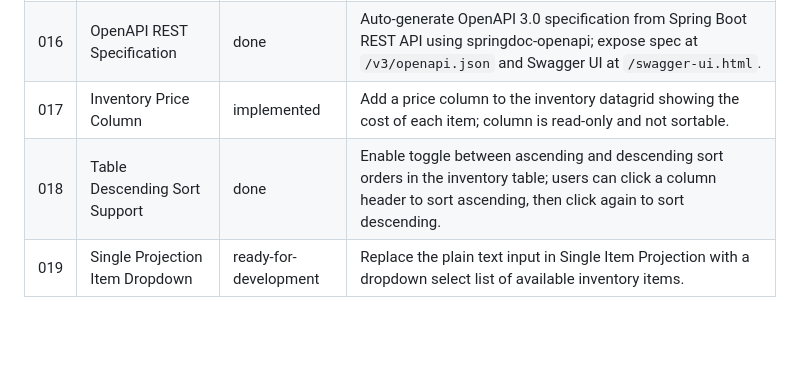
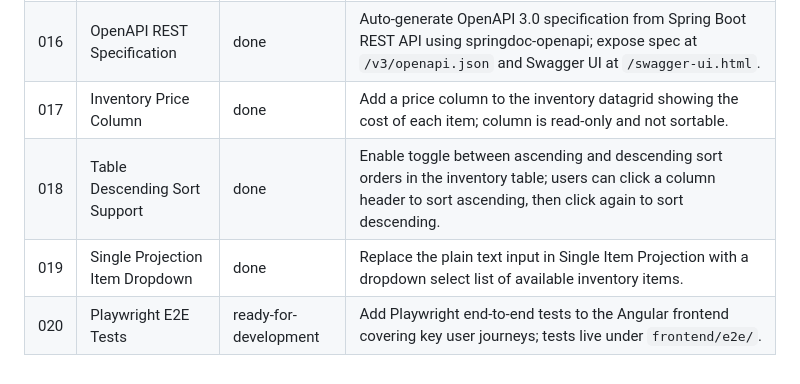
Before and after one commit to moeschl95/ai-agent-kata, a Markdown page: Java/requirements/OVERVIEW.md, the part around the change. GitHub-like rendering; blank space fills up the shorter version.

Commit message:
req: Playwright

```diff
--- a/Java/requirements/OVERVIEW.md
+++ b/Java/requirements/OVERVIEW.md
@@ -20,6 +20,7 @@ This file is auto-maintained. It is updated every time a task is created or its
 | 014 | Clean Architecture & DDD Refactor | done | Reorganise the backend into explicit Clean Architecture layers (domain, application, infrastructure, api) so that dependencies always point inward and each layer is independently testable. |
 | 015 | Inventory Table Sorting | done | Server-side sorting for the inventory table: `GET /api/items` gains `sortBy` and `sortDir` query params; the Angular frontend sends sort state from Clarity column header clicks to the backend. |
 | 016 | OpenAPI REST Specification | done | Auto-generate OpenAPI 3.0 specification from Spring Boot REST API using springdoc-openapi; expose spec at `/v3/openapi.json` and Swagger UI at `/swagger-ui.html`. |
-| 017 | Inventory Price Column | implemented | Add a price column to the inventory datagrid showing the cost of each item; column is read-only and not sortable. |
+| 017 | Inventory Price Column | done | Add a price column to the inventory datagrid showing the cost of each item; column is read-only and not sortable. |
 | 018 | Table Descending Sort Support | done | Enable toggle between ascending and descending sort orders in the inventory table; users can click a column header to sort ascending, then click again to sort descending. |
-| 019 | Single Projection Item Dropdown | ready-for-development | Replace the plain text input in Single Item Projection with a dropdown select list of available inventory items. |
+| 019 | Single Projection Item Dropdown | done | Replace the plain text input in Single Item Projection with a dropdown select list of available inventory items. |
+| 020 | Playwright E2E Tests | ready-for-development | Add Playwright end-to-end tests to the Angular frontend covering key user journeys; tests live under `frontend/e2e/`. |
```
Also changed, not shown: 1 other file.
